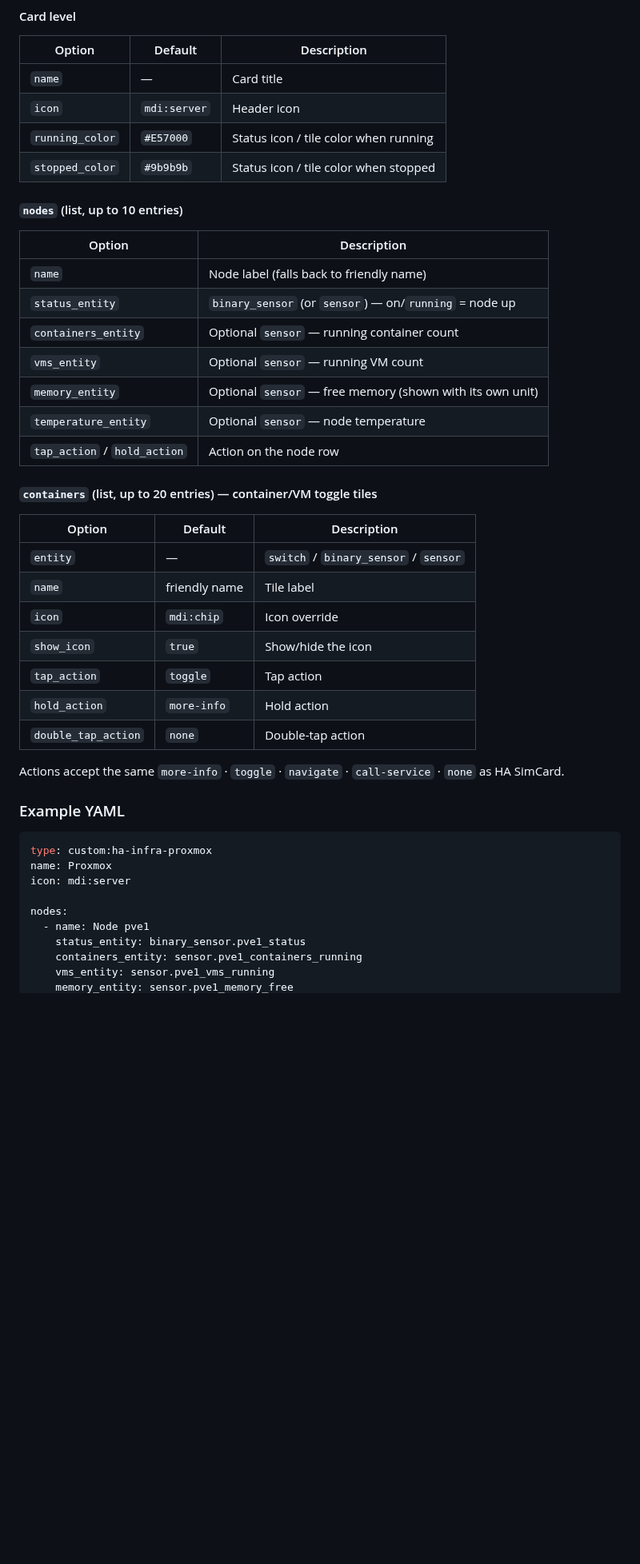
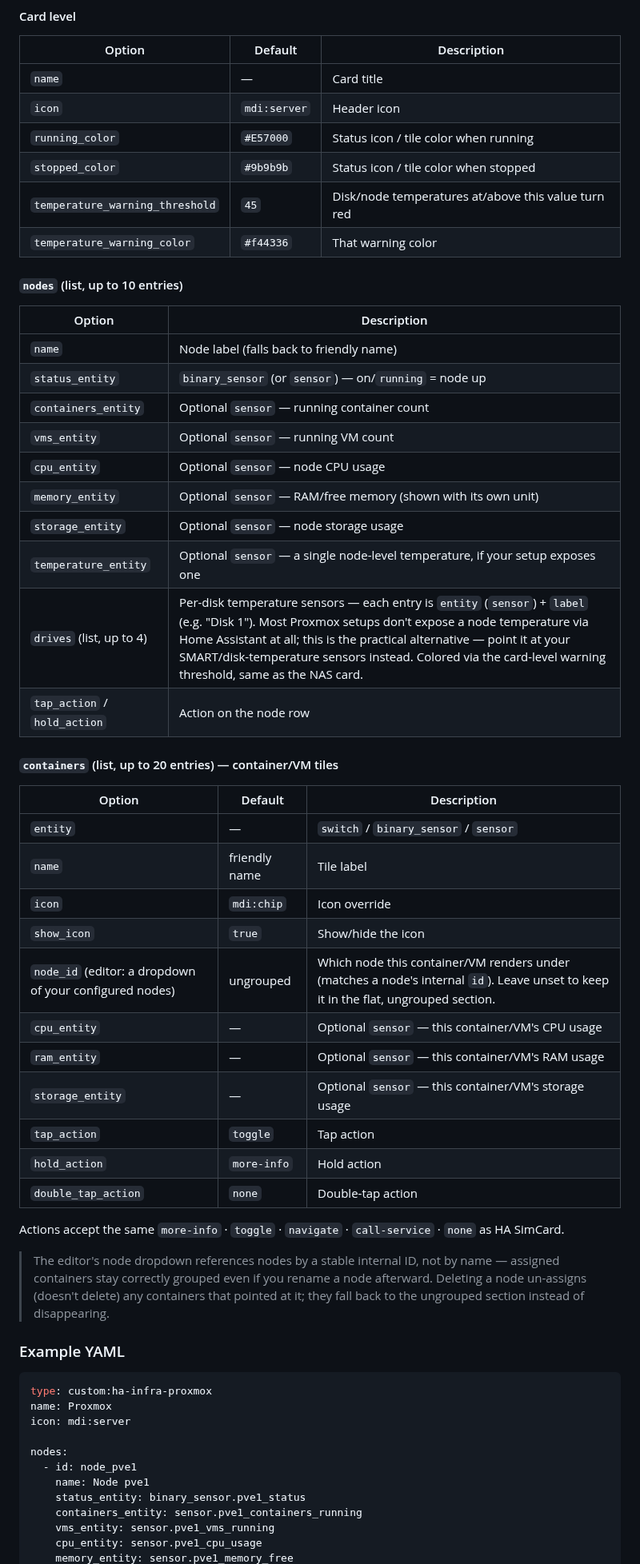
Before and after one commit to git4sim/HA-SIMCard, a Markdown page: README.md, the part around one of its changes. Shown at 80% size. Rendered like a GitHub page; blank space fills up the shorter version.

```diff
--- a/README.md
+++ b/README.md
@@ -219,6 +221,8 @@ above). If you already have HA SimCard's resource added, just add the card via
 | `icon` | `mdi:server` | Header icon |
 | `running_color` | `#E57000` | Status icon / tile color when running |
 | `stopped_color` | `#9b9b9b` | Status icon / tile color when stopped |
+| `temperature_warning_threshold` | `45` | Disk/node temperatures at/above this value turn red |
+| `temperature_warning_color` | `#f44336` | That warning color |
 
 #### `nodes` (list, up to 10 entries)
 
@@ -228,11 +232,14 @@ above). If you already have HA SimCard's resource added, just add the card via
 | `status_entity` | `binary_sensor` (or `sensor`) — on/`running` = node up |
 | `containers_entity` | Optional `sensor` — running container count |
 | `vms_entity` | Optional `sensor` — running VM count |
-| `memory_entity` | Optional `sensor` — free memory (shown with its own unit) |
-| `temperature_entity` | Optional `sensor` — node temperature |
+| `cpu_entity` | Optional `sensor` — node CPU usage |
+| `memory_entity` | Optional `sensor` — RAM/free memory (shown with its own unit) |
+| `storage_entity` | Optional `sensor` — node storage usage |
+| `temperature_entity` | Optional `sensor` — a single node-level temperature, if your setup exposes one |
+| `drives` (list, up to 4) | Per-disk temperature sensors — each entry is `entity` (`sensor`) + `label` (e.g. "Disk 1"). Most Proxmox setups don't expose a node temperature via Home Assistant at all; this is the practical alternative — point it at your SMART/disk-temperature sensors instead. Colored via the card-level warning threshold, same as the NAS card. |
 | `tap_action` / `hold_action` | Action on the node row |
 
-#### `containers` (list, up to 20 entries) — container/VM toggle tiles
+#### `containers` (list, up to 20 entries) — container/VM tiles
 
 | Option | Default | Description |
 |---|---|---|
@@ -240,12 +247,21 @@ above). If you already have HA SimCard's resource added, just add the card via
 | `name` | friendly name | Tile label |
 | `icon` | `mdi:chip` | Icon override |
 | `show_icon` | `true` | Show/hide the icon |
+| `node_id` (editor: a dropdown of your configured nodes) | ungrouped | Which node this container/VM renders under (matches a node's internal `id`). Leave unset to keep it in the flat, ungrouped section. |
+| `cpu_entity` | — | Optional `sensor` — this container/VM's CPU usage |
+| `ram_entity` | — | Optional `sensor` — this container/VM's RAM usage |
+| `storage_entity` | — | Optional `sensor` — this container/VM's storage usage |
 | `tap_action` | `toggle` | Tap action |
 | `hold_action` | `more-info` | Hold action |
 | `double_tap_action` | `none` | Double-tap action |
 
 Actions accept the same `more-info` · `toggle` · `navigate` · `call-service` · `none` as HA
 SimCard.
+
+> The editor's node dropdown references nodes by a stable internal ID, not by name — assigned
+> containers stay correctly grouped even if you rename a node afterward. Deleting a node
+> un-assigns (doesn't delete) any containers that pointed at it; they fall back to the
+> ungrouped section instead of disappearing.
 
 ### Example YAML
 
@@ -255,8 +271,10 @@ name: Proxmox
 icon: mdi:server
 
 nodes:
-  - name: Node pve1
+  - id: node_pve1
+    name: Node pve1
     status_entity: binary_sensor.pve1_status
     containers_entity: sensor.pve1_containers_running
     vms_entity: sensor.pve1_vms_running
+    cpu_entity: sensor.pve1_cpu_usage
     memory_entity: sensor.pve1_memory_free
```
Also changed, not shown: other parts of README.md (+24 -8 lines), CHANGELOG.md (+19 -0 lines), preview-proxmox.png, 1 other file.
